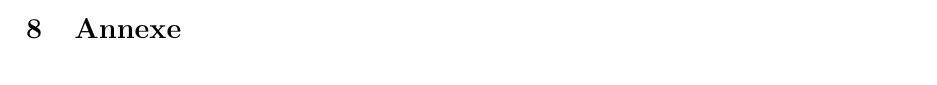
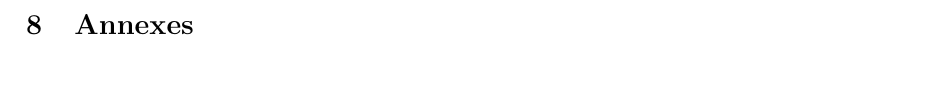
Before and after one commit to juliacasthom/Projet-Othello-, a LaTeX document (rapport.tex): part of page 7 of 8 before the commit and part of page 8 of 9 after it, cut at the place of the change. Compiled offline with pdfLaTeX.

Commit message:
sommaire rapport

```diff
--- a/rapport.tex
+++ b/rapport.tex
@@ -14,6 +14,8 @@
 \usepackage{amsmath}
 \usepackage{graphicx}
 \usepackage[colorlinks=true, allcolors=blue]{hyperref}
+\usepackage[french]{babel}
+
 
 \title{\textbf{Projet IN608N}}
 \author{Julia Castellano-Thomson, Andréa Cuvelier, Lucile Pradon, Sarah Khider}
@@ -281,7 +286,7 @@ L'introduction d'une intelligence artificielle qui utilise l'algorithme Minimax,
 
 Enfin, ce projet nous a confrontés à plusieurs défis techniques, tels que le traitement des coups valides dans toutes les directions ou la complexité exponentielle des calculs associés à l'IA. Leur résolution nous a aidées à améliorer nos capacités en structuration de code, débogage et optimisation.
 
-\section{\textbf{Annexe}}
+\section{\textbf{Annexes}}
 \medskip
 \begin{algorithm}[H]
 \SetAlgoLined % Trace les lignes verticales
```
Also changed, not shown: rapport.tex (3 more changed lines), 1 other file.
